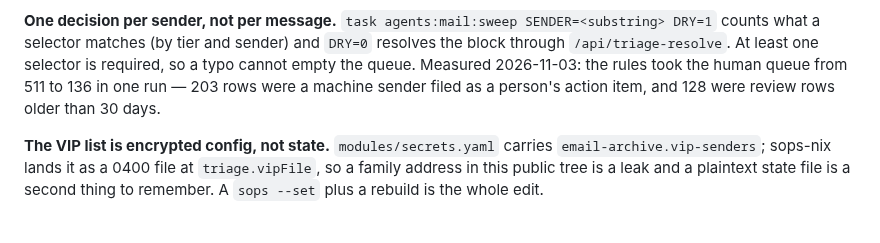
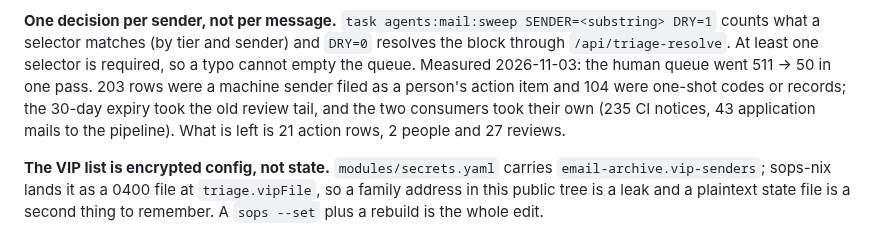
Before and after one commit to shaoyanji/nixconfig, a Markdown page: docs/email-archive.md, the part around the change. Drawn GitHub-style.

```diff
--- a/docs/email-archive.md
+++ b/docs/email-archive.md
@@ -150,9 +150,11 @@ day from an assistant) is exempt and stays in front of a person for a week.
 SENDER=<substring> DRY=1` counts what a selector matches (by tier and sender)
 and `DRY=0` resolves the block through `/api/triage-resolve`. At least one
 selector is required, so a typo cannot empty the queue. Measured 2026-11-03: the
-rules took the human queue from 511 to 136 in one run — 203 rows were a machine
-sender filed as a person's action item, and 128 were review rows older than 30
-days.
+human queue went 511 → 50 in one pass. 203 rows were a machine sender filed as a
+person's action item and 104 were one-shot codes or records; the 30-day expiry
+took the old review tail, and the two consumers took their own (235 CI notices,
+43 application mails to the pipeline). What is left is 21 action rows, 2 people
+and 27 reviews.
 
 **The VIP list is encrypted config, not state.** `modules/secrets.yaml` carries
 `email-archive.vip-senders`; sops-nix lands it as a 0400 file at `triage.vipFile`,
```
Also changed, not shown: AUDIT.md (+6 -2 lines).
